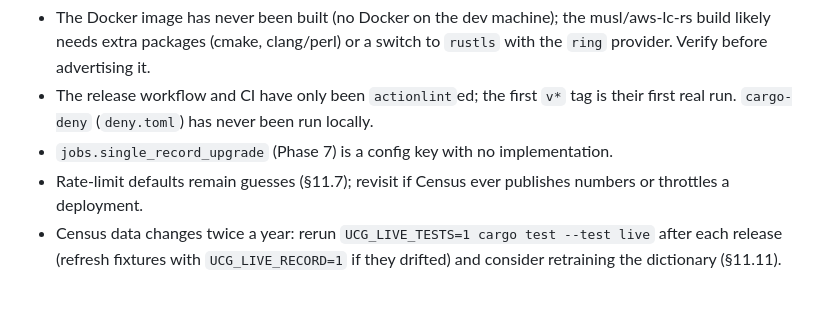
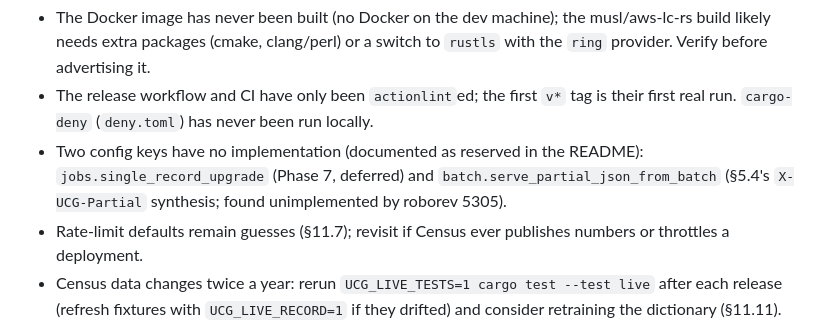
Before and after one commit to dathere/uscensus-caching-geocoder, a Markdown page: docs/PLAN.md, the part around one of its changes. Rendered like a GitHub page; blank space fills up the shorter version.

```diff
--- a/docs/PLAN.md
+++ b/docs/PLAN.md
@@ -406,7 +406,7 @@ Phases 0–10 are committed on `main`; the gate (`cargo fmt --check && cargo cli
 **Still open (not started, not blocking):**
 - The Docker image has never been built (no Docker on the dev machine); the musl/aws-lc-rs build likely needs extra packages (cmake, clang/perl) or a switch to `rustls` with the `ring` provider. Verify before advertising it.
 - The release workflow and CI have only been `actionlint`ed; the first `v*` tag is their first real run. `cargo-deny` (`deny.toml`) has never been run locally.
-- `jobs.single_record_upgrade` (Phase 7) is a config key with no implementation.
+- Two config keys have no implementation (documented as reserved in the README): `jobs.single_record_upgrade` (Phase 7, deferred) and `batch.serve_partial_json_from_batch` (§5.4's `X-UCG-Partial` synthesis; found unimplemented by roborev 5305).
 - Rate-limit defaults remain guesses (§11.7); revisit if Census ever publishes numbers or throttles a deployment.
 - Census data changes twice a year: rerun `UCG_LIVE_TESTS=1 cargo test --test live` after each release (refresh fixtures with `UCG_LIVE_RECORD=1` if they drifted) and consider retraining the dictionary (§11.11).
 
```
Also changed, not shown: other parts of docs/PLAN.md (+1 -1 lines), README.md (+12 -6 lines).
